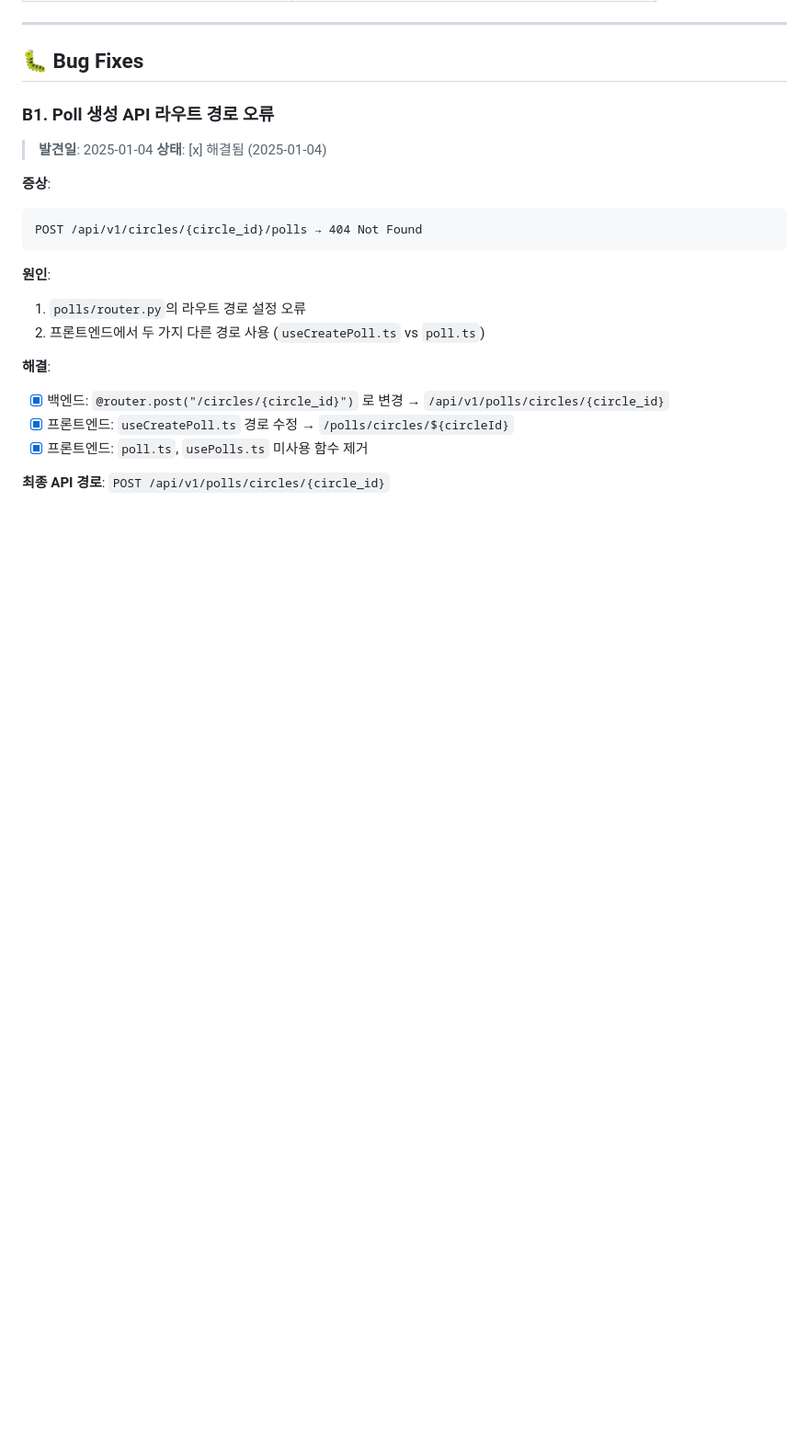
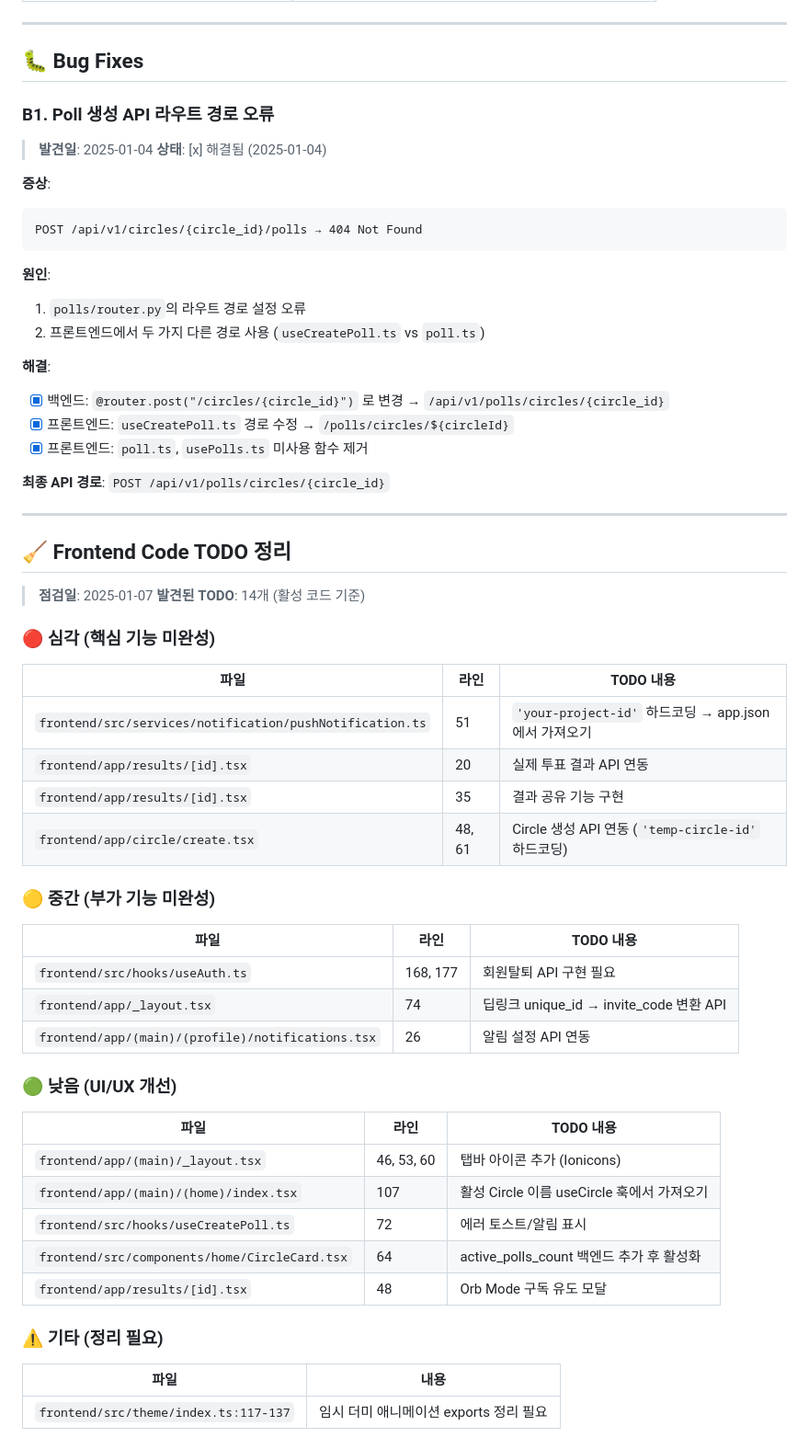
Before and after one commit to frontdoorrr/circlyapp, a Markdown page: todo.md, the part around the change. Shown at 92% size. Drawn GitHub-style; blank space fills up the shorter version.

Commit message:
docs: Frontend TODO 코드 점검 결과 추가
프론트엔드 코드베이스의 TODO/미완성 항목 점검 결과:
- 🔴 심각 4개: pushNotification project-id, results API, circle create API
- 🟡 중간 3개: 회원탈퇴, 딥링크, 알림설정 API
- 🟢 낮음 5개: 탭바 아이콘, 에러 토스트 등
- ⚠️ 기타 1개: theme 임시 exports 정리 필요

🤖 Generated with [Claude Code](https://claude.com/claude-code)

Co-Authored-By: Claude Opus 4.5 <noreply@anthropic.com>

```diff
--- a/todo.md
+++ b/todo.md
@@ -1553,3 +1553,43 @@ POST /api/v1/circles/{circle_id}/polls → 404 Not Found
 - [x] 프론트엔드: `poll.ts`, `usePolls.ts` 미사용 함수 제거
 
 **최종 API 경로**: `POST /api/v1/polls/circles/{circle_id}`
+
+---
+
+## 🧹 Frontend Code TODO 정리
+
+> **점검일**: 2025-01-07
+> **발견된 TODO**: 14개 (활성 코드 기준)
+
+### 🔴 심각 (핵심 기능 미완성)
+
+| 파일 | 라인 | TODO 내용 |
+|------|------|-----------|
+| `frontend/src/services/notification/pushNotification.ts` | 51 | `'your-project-id'` 하드코딩 → app.json에서 가져오기 |
+| `frontend/app/results/[id].tsx` | 20 | 실제 투표 결과 API 연동 |
+| `frontend/app/results/[id].tsx` | 35 | 결과 공유 기능 구현 |
+| `frontend/app/circle/create.tsx` | 48, 61 | Circle 생성 API 연동 (`'temp-circle-id'` 하드코딩) |
+
+### 🟡 중간 (부가 기능 미완성)
+
+| 파일 | 라인 | TODO 내용 |
+|------|------|-----------|
+| `frontend/src/hooks/useAuth.ts` | 168, 177 | 회원탈퇴 API 구현 필요 |
+| `frontend/app/_layout.tsx` | 74 | 딥링크 unique_id → invite_code 변환 API |
+| `frontend/app/(main)/(profile)/notifications.tsx` | 26 | 알림 설정 API 연동 |
+
+### 🟢 낮음 (UI/UX 개선)
+
+| 파일 | 라인 | TODO 내용 |
+|------|------|-----------|
+| `frontend/app/(main)/_layout.tsx` | 46, 53, 60 | 탭바 아이콘 추가 (Ionicons) |
+| `frontend/app/(main)/(home)/index.tsx` | 107 | 활성 Circle 이름 useCircle 훅에서 가져오기 |
+| `frontend/src/hooks/useCreatePoll.ts` | 72 | 에러 토스트/알림 표시 |
+| `frontend/src/components/home/CircleCard.tsx` | 64 | active_polls_count 백엔드 추가 후 활성화 |
+| `frontend/app/results/[id].tsx` | 48 | Orb Mode 구독 유도 모달 |
+
+### ⚠️ 기타 (정리 필요)
+
+| 파일 | 내용 |
+|------|------|
+| `frontend/src/theme/index.ts:117-137` | 임시 더미 애니메이션 exports 정리 필요 |
```
